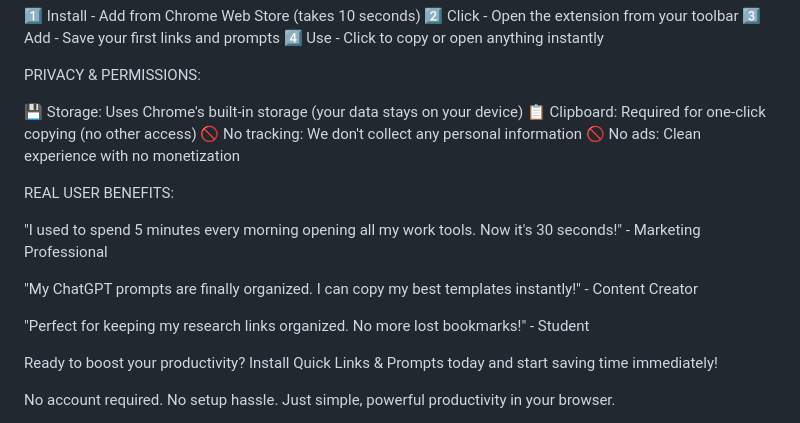
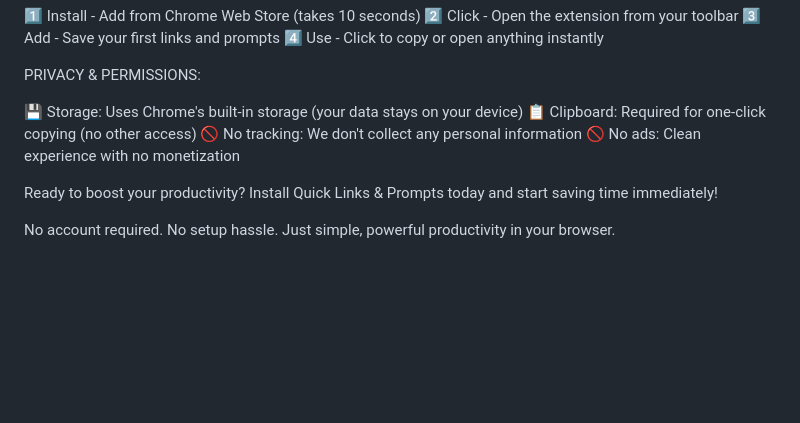
Before and after one commit to its-kundan/quick-help, a Markdown page: extension-description.md, the part around the change. Rendered like a GitHub page; blank space fills up the shorter version.

Commit message:
description improved

```diff
--- a/extension-description.md
+++ b/extension-description.md
@@ -71,14 +71,6 @@ PRIVACY & PERMISSIONS:
 🚫 No tracking: We don't collect any personal information
 🚫 No ads: Clean experience with no monetization
 
-REAL USER BENEFITS:
-
-"I used to spend 5 minutes every morning opening all my work tools. Now it's 30 seconds!" - Marketing Professional
-
-"My ChatGPT prompts are finally organized. I can copy my best templates instantly!" - Content Creator
-
-"Perfect for keeping my research links organized. No more lost bookmarks!" - Student
-
 Ready to boost your productivity? Install Quick Links & Prompts today and start saving time immediately!
 
 No account required. No setup hassle. Just simple, powerful productivity in your browser.
```
